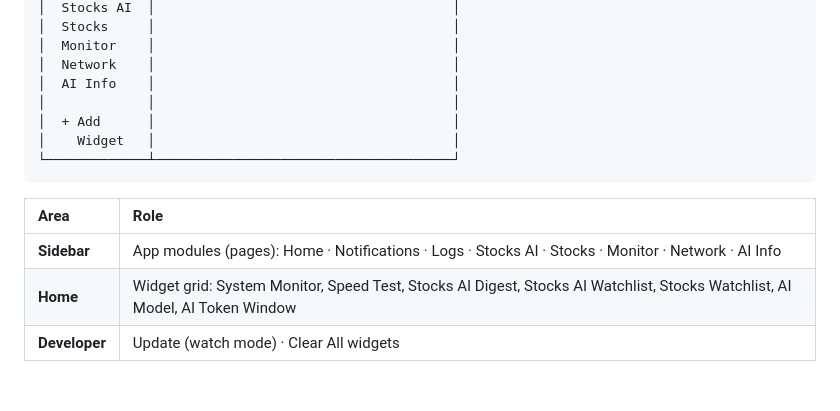
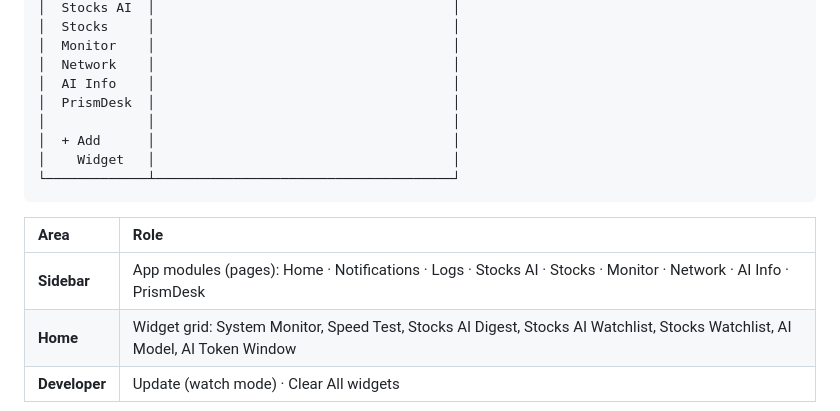
Before and after one commit to yigitcnsn/home-hub, a Markdown page: README.md, the part around the change. Rendered like a GitHub page; blank space fills up the shorter version.

Commit message:
docs(readme): include PrismDesk in overview sidebar map

```diff
--- a/README.md
+++ b/README.md
@@ -31,6 +31,7 @@ Home Hub is a modular dashboard for a Raspberry Pi (or any Node host). Use the *
 │  Monitor    │                                      │
 │  Network    │                                      │
 │  AI Info    │                                      │
+│  PrismDesk  │                                      │
 │             │                                      │
 │  + Add      │                                      │
 │    Widget   │                                      │
@@ -39,7 +40,7 @@ Home Hub is a modular dashboard for a Raspberry Pi (or any Node host). Use the *
 
 | Area | Role |
 |:-----|:-----|
-| **Sidebar** | App modules (pages): Home · Notifications · Logs · Stocks AI · Stocks · Monitor · Network · AI Info |
+| **Sidebar** | App modules (pages): Home · Notifications · Logs · Stocks AI · Stocks · Monitor · Network · AI Info · PrismDesk |
 | **Home** | Widget grid: System Monitor, Speed Test, Stocks AI Digest, Stocks AI Watchlist, Stocks Watchlist, AI Model, AI Token Window |
 | **Developer** | Update (watch mode) · Clear All widgets |
 
```
